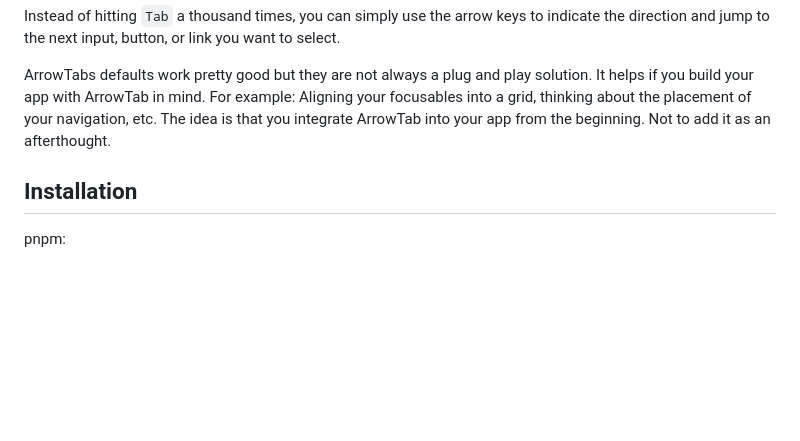
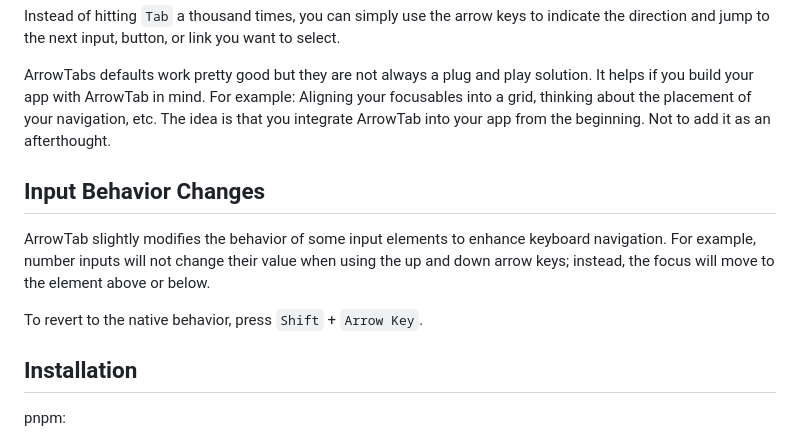
Before and after one commit to sean-nicholas/arrowtab, a Markdown page: README.md, the part around the change. Drawn GitHub-style; blank space fills up the shorter version.

Commit message:
📝 Input Behavior Changes

```diff
--- a/README.md
+++ b/README.md
@@ -7,6 +7,12 @@ ArrowTab is particularly **useful for business applications**, where power users
 Instead of hitting `Tab` a thousand times, you can simply use the arrow keys to indicate the direction and jump to the next input, button, or link you want to select.
 
 ArrowTabs defaults work pretty good but they are not always a plug and play solution. It helps if you build your app with ArrowTab in mind. For example: Aligning your focusables into a grid, thinking about the placement of your navigation, etc. The idea is that you integrate ArrowTab into your app from the beginning. Not to add it as an afterthought.
+
+## Input Behavior Changes
+
+ArrowTab slightly modifies the behavior of some input elements to enhance keyboard navigation. For example, number inputs will not change their value when using the up and down arrow keys; instead, the focus will move to the element above or below.
+
+To revert to the native behavior, press `Shift` + `Arrow Key`.
 
 
 ## Installation
```
